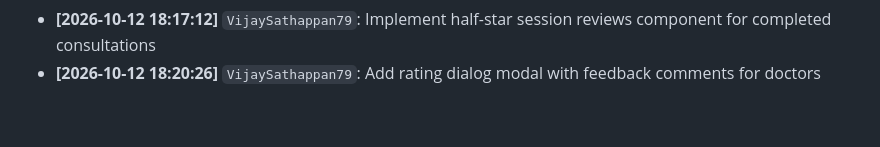
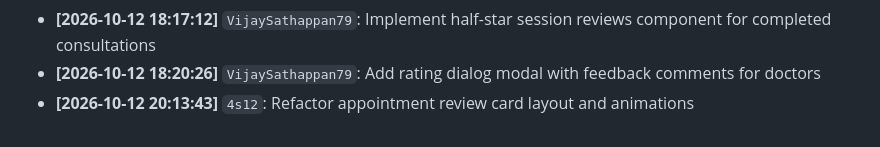
Before and after one commit to VijaySathappan79/MedBridge, a Markdown page: BUILD_LOG.md, the part around the change. Drawn GitHub-style.

Commit message:
Refactor appointment review card layout and animations

```diff
--- a/BUILD_LOG.md
+++ b/BUILD_LOG.md
@@ -55,3 +55,4 @@ Automated development log tracking module progress, backend connections, and col
 - **[2026-10-12 17:35:02]** `Rishi-2805`: Design medical consultation appointment card widget
 - **[2026-10-12 18:17:12]** `VijaySathappan79`: Implement half-star session reviews component for completed consultations
 - **[2026-10-12 18:20:26]** `VijaySathappan79`: Add rating dialog modal with feedback comments for doctors
+- **[2026-10-12 20:13:43]** `4s12`: Refactor appointment review card layout and animations
```
